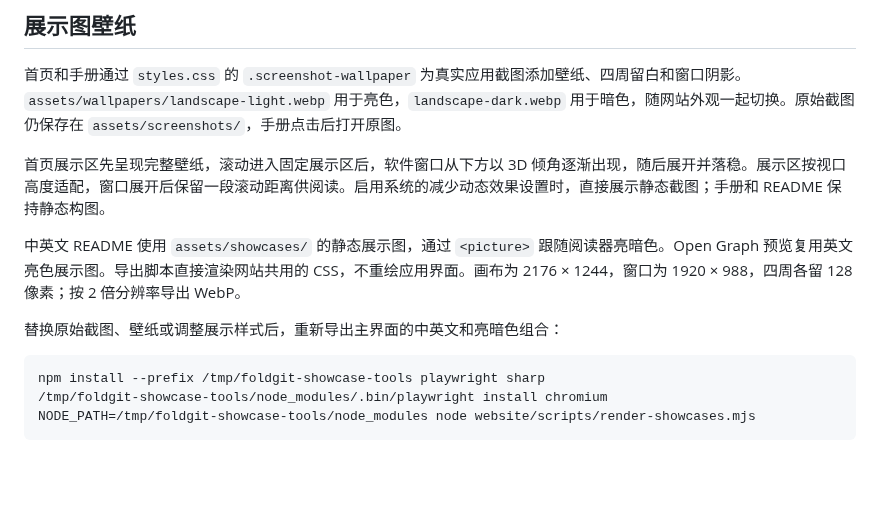
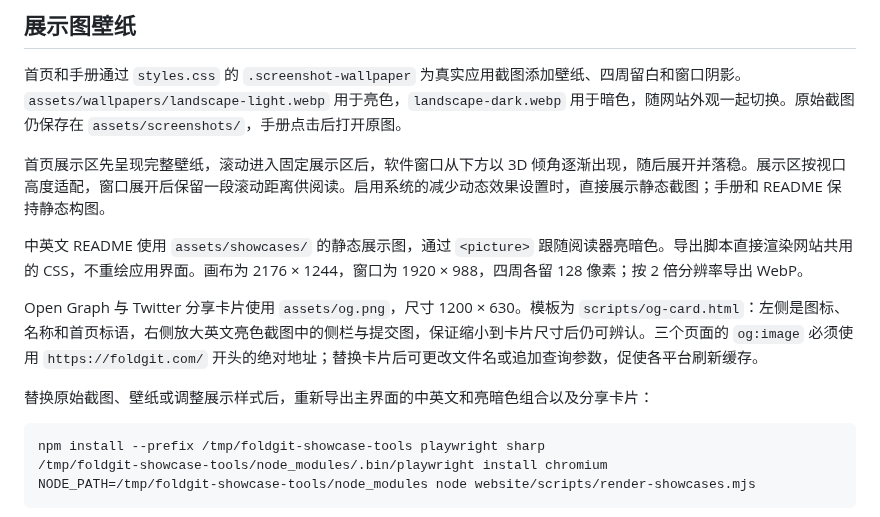
Before and after one commit to dufu1991/foldgit, a Markdown page: website/README.md, the part around the change. Drawn GitHub-style; blank space fills up the shorter version.

````diff
--- a/website/README.md
+++ b/website/README.md
@@ -40,9 +40,11 @@ python3 -m http.server 8765 --directory website
 
 首页展示区先呈现完整壁纸，滚动进入固定展示区后，软件窗口从下方以 3D 倾角逐渐出现，随后展开并落稳。展示区按视口高度适配，窗口展开后保留一段滚动距离供阅读。启用系统的减少动态效果设置时，直接展示静态截图；手册和 README 保持静态构图。
 
-中英文 README 使用 `assets/showcases/` 的静态展示图，通过 `<picture>` 跟随阅读器亮暗色。Open Graph 预览复用英文亮色展示图。导出脚本直接渲染网站共用的 CSS，不重绘应用界面。画布为 2176 × 1244，窗口为 1920 × 988，四周各留 128 像素；按 2 倍分辨率导出 WebP。
+中英文 README 使用 `assets/showcases/` 的静态展示图，通过 `<picture>` 跟随阅读器亮暗色。导出脚本直接渲染网站共用的 CSS，不重绘应用界面。画布为 2176 × 1244，窗口为 1920 × 988，四周各留 128 像素；按 2 倍分辨率导出 WebP。
 
-替换原始截图、壁纸或调整展示样式后，重新导出主界面的中英文和亮暗色组合：
+Open Graph 与 Twitter 分享卡片使用 `assets/og.png`，尺寸 1200 × 630。模板为 `scripts/og-card.html`：左侧是图标、名称和首页标语，右侧放大英文亮色截图中的侧栏与提交图，保证缩小到卡片尺寸后仍可辨认。三个页面的 `og:image` 必须使用 `https://foldgit.com/` 开头的绝对地址；替换卡片后可更改文件名或追加查询参数，促使各平台刷新缓存。
+
+替换原始截图、壁纸或调整展示样式后，重新导出主界面的中英文和亮暗色组合以及分享卡片：
 
 ```sh
 npm install --prefix /tmp/foldgit-showcase-tools playwright sharp
````
Also changed, not shown: website/assets/og.png (added), 5 other files.
